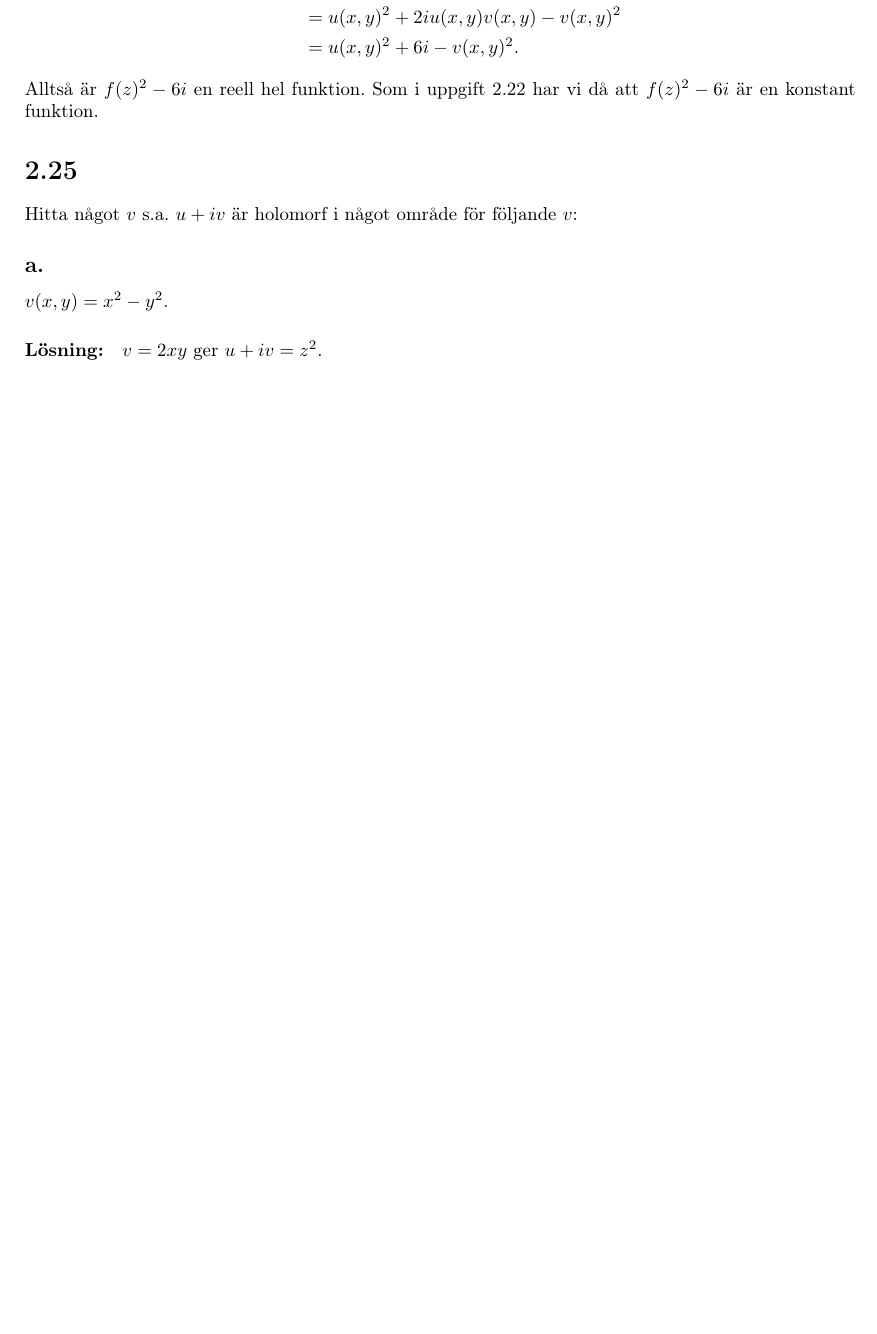
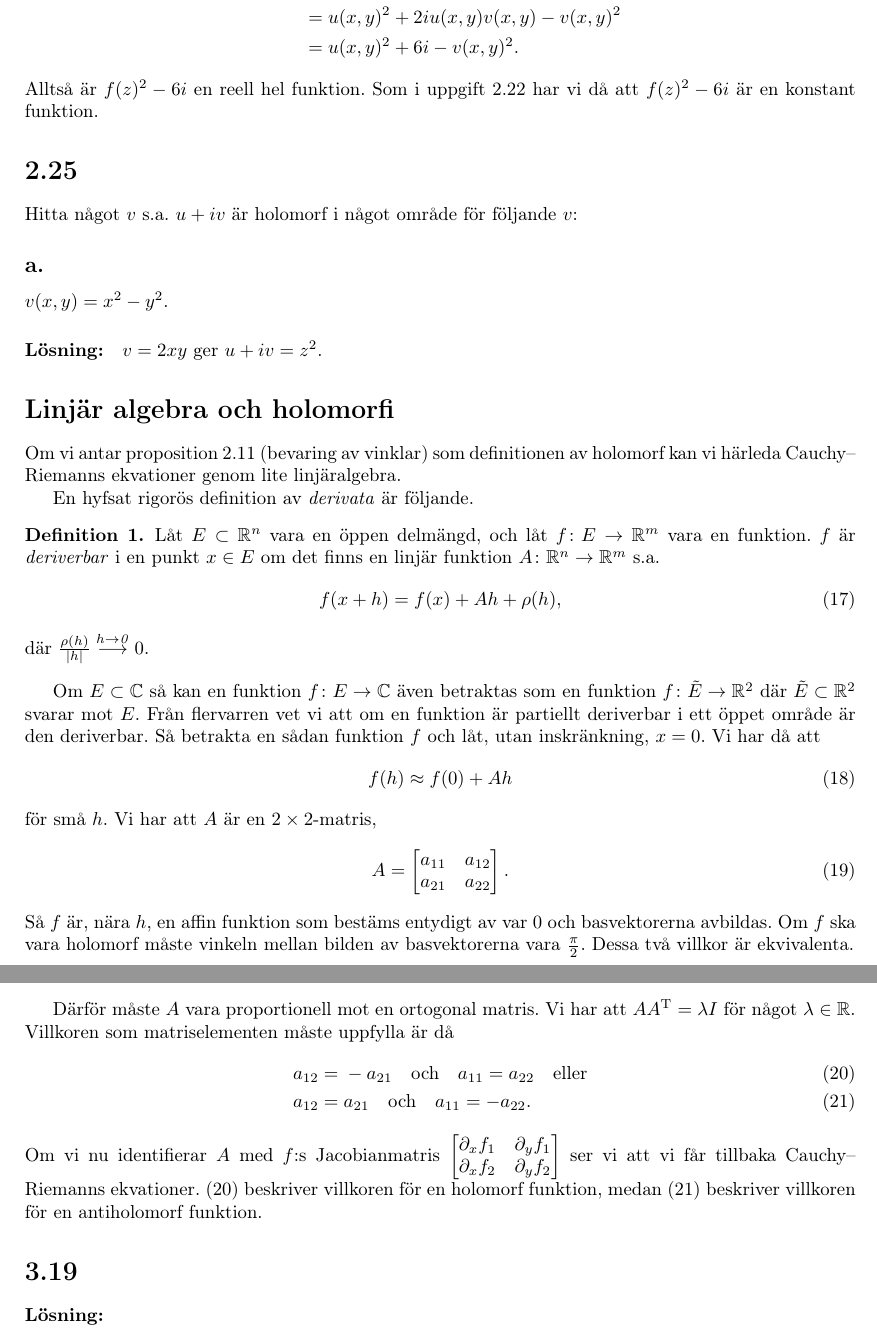
Before and after one commit to SimonKvantdator/MVE025, a LaTeX document (main.tex, which reads ch2.tex): part of page 10 of 10 before the commit and two parts of pages 10 and 11 of 11 after it, the two joined at a grey line, cut so that both start at the same text, the shorter picture padded with empty space. The pictures show the PDF file main.pdf that the author committed with the source.

Commit message:
added some things about holomorphy and 2x2 matrices

```diff
--- a/ch2.tex
+++ b/ch2.tex
@@ -70,3 +71,57 @@ $v(x, y) = x^2 - y^2.$
 
 \paragraph{Lösning:}
 $v = 2 x y$ ger $u + i v = z^2$.
+
+
+\section{Linjär algebra och holomorfi}%
+\label{sec:flervarre_tolkning_av_holomorfitet}
+
+Om vi antar proposition 2.11 (bevaring av vinklar) som definitionen av holomorf kan vi härleda Cauchy--Riemanns ekvationer genom lite linjäralgebra.
+
+En hyfsat rigorös definition av \emph{derivata} är följande.
+\begin{definition}\label{def:derivata}
+	Låt $E \subset \reals^n$ vara en öppen delmängd, och låt $f \from E \to \reals^m$ vara en funktion.
+	$f$ är \emph{deriverbar} i en punkt $x \in E$ om det finns en linjär funktion $A \from \reals^n \to \reals^m$ s.a.\
+	\begin{align}
+		f(x + h) = f(x) + A h + \rho(h),
+	\end{align}
+	där $\frac{\rho(h)}{\abs{h}} \overset{h \to {\it 0}}{\longrightarrow} 0$.
+\end{definition}
+
+Om $E \subset \complexes$ så kan en funktion $f \from E \to \complexes$ även betraktas som en funktion $f \from \tilde E \to \reals^2$ där $\tilde E \subset \reals^2$ svarar mot $E$.
+Från flervarren vet vi att om en funktion är partiellt deriverbar i ett öppet område är den deriverbar.
+Så betrakta en sådan funktion $f$ och låt, utan inskränkning, $x = 0$.
+Vi har då att
+\begin{align}
+	f(h) \approx f(0) + A h
+\end{align}
+för små $h$.
+Vi har att $A$ är en $2 \times 2$-matris,
+\begin{align}
+	A =
+	\begin{bmatrix}
+		a_{11} & a_{12}\\
+		a_{21} & a_{22}
+	\end{bmatrix}.
+\end{align}
+Så $f$ är, nära $h$, en affin funktion som bestäms entydigt av var $0$ och basvektorerna avbildas.
+Om $f$ ska vara holomorf måste vinkeln mellan bilden av basvektorerna vara $\frac{\pi}{2}$.
+Dessa två villkor är ekvivalenta.
+
+Därför måste $A$ vara proportionell mot en ortogonal matris.
+Vi har att $A A^\mathrm{T} = \lambda I$ för något $\lambda \in \reals$.
+Villkoren som matriselementen måste uppfylla är då
+\begin{align}
+	a_{12} ={}& -a_{21} \quad \text{och} \quad a_{11} = a_{22} \quad \text{eller}%
+	\label{eq:CR_holo}\\
+	%
+	a_{12} ={}& a_{21} \quad \text{och} \quad a_{11} = -a_{22}.
+	\label{eq:CR_antiholo}
+\end{align}
+Om vi nu identifierar $A$ med $f$:s Jacobianmatris
+$\begin{bmatrix}
+	\partial_x f_1 & \partial_y f_1\\
+	\partial_x f_2 & \partial_y f_2
+\end{bmatrix}$
+ser vi att vi får tillbaka Cauchy--Riemanns ekvationer.
+\cref{eq:CR_holo} beskriver villkoren för en holomorf funktion, medan \cref{eq:CR_antiholo} beskriver villkoren för en antiholomorf funktion.
```
Also changed, not shown: ch3.tex (added, +7 -0 lines), main.tex (+1 -1 lines), main.pdf, ch2.tex (1 more changed lines).
